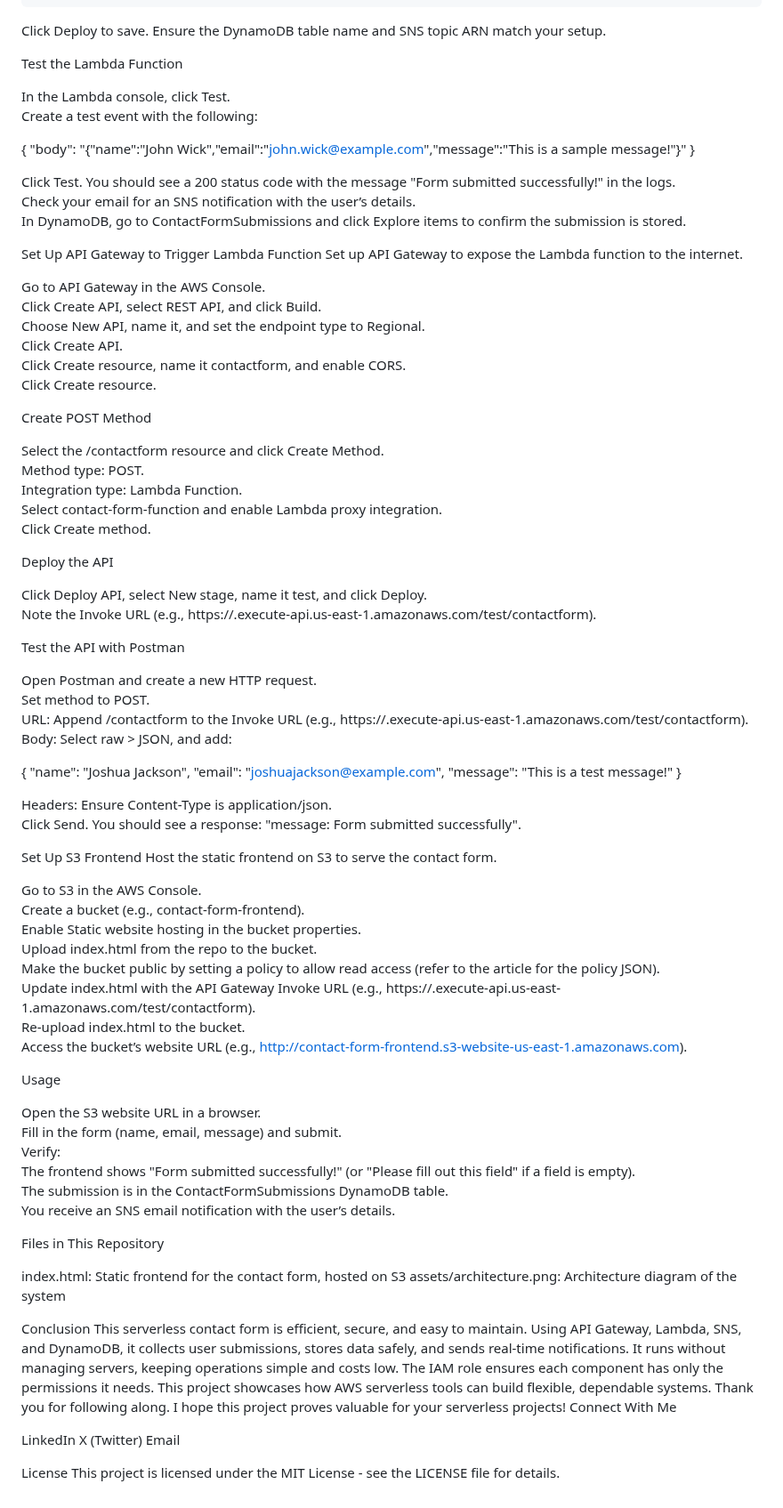
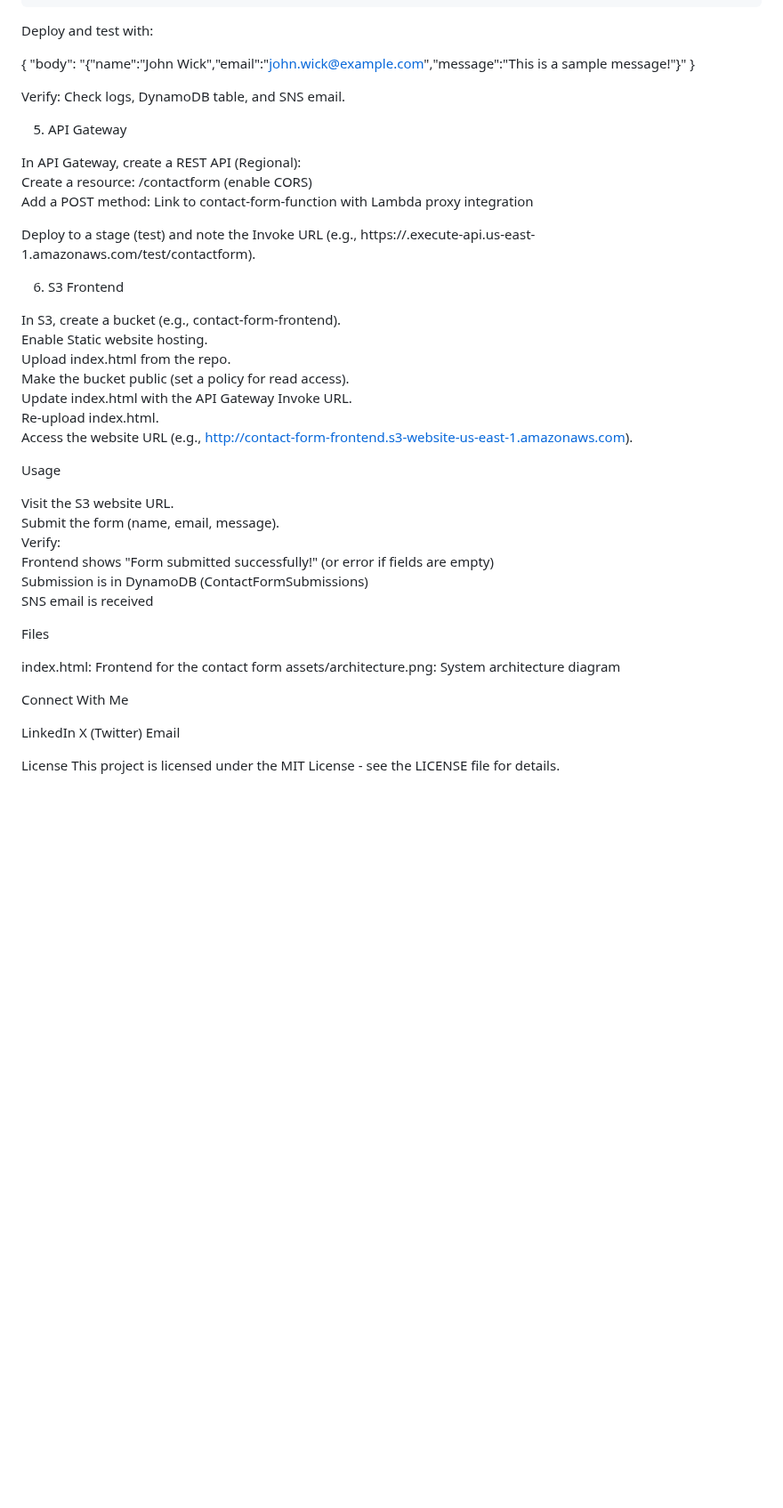
Before and after one commit to Harbeylefty/contact-form-project, a Markdown page: README.md, the part around one of its changes. Shown at 89% size. Rendered like a GitHub page; blank space fills up the shorter version.

```diff
--- a/README.md
+++ b/README.md
@@ -188,93 +159,50 @@ def lambda_handler(event, context):
         }
 
 
-Click Deploy to save. Ensure the DynamoDB table name and SNS topic ARN match your setup.
-
-Test the Lambda Function
-
-In the Lambda console, click Test.
-Create a test event with the following:
+Deploy and test with:
 
 {
   "body": "{\"name\":\"John Wick\",\"email\":\"john.wick@example.com\",\"message\":\"This is a sample message!\"}"
 }
 
 
-Click Test. You should see a 200 status code with the message "Form submitted successfully!" in the logs.
-Check your email for an SNS notification with the user’s details.
-In DynamoDB, go to ContactFormSubmissions and click Explore items to confirm the submission is stored.
+Verify: Check logs, DynamoDB table, and SNS email.
 
-Set Up API Gateway to Trigger Lambda Function
-Set up API Gateway to expose the Lambda function to the internet.
+5. API Gateway
 
-Go to API Gateway in the AWS Console.
-Click Create API, select REST API, and click Build.
-Choose New API, name it, and set the endpoint type to Regional.
-Click Create API.
-Click Create resource, name it contactform, and enable CORS.
-Click Create resource.
-
-Create POST Method
-
-Select the /contactform resource and click Create Method.
-Method type: POST.
-Integration type: Lambda Function.
-Select contact-form-function and enable Lambda proxy integration.
-Click Create method.
-
-Deploy the API
-
-Click Deploy API, select New stage, name it test, and click Deploy.
-Note the Invoke URL (e.g., https://<id>.execute-api.us-east-1.amazonaws.com/test/contactform).
-
-Test the API with Postman
-
-Open Postman and create a new HTTP request.
-Set method to POST.
-URL: Append /contactform to the Invoke URL (e.g., https://<id>.execute-api.us-east-1.amazonaws.com/test/contactform).
-Body: Select raw > JSON, and add:
-
-{
-  "name": "Joshua Jackson",
-  "email": "joshuajackson@example.com",
-  "message": "This is a test message!"
-}
+In API Gateway, create a REST API (Regional):
+Create a resource: /contactform (enable CORS)
+Add a POST method: Link to contact-form-function with Lambda proxy integration
 
 
-Headers: Ensure Content-Type is application/json.
-Click Send. You should see a response: "message: Form submitted successfully".
+Deploy to a stage (test) and note the Invoke URL (e.g., https://<id>.execute-api.us-east-1.amazonaws.com/test/contactform).
 
-Set Up S3 Frontend
-Host the static frontend on S3 to serve the contact form.
+6. S3 Frontend
 
-Go to S3 in the AWS Console.
-Create a bucket (e.g., contact-form-frontend).
-Enable Static website hosting in the bucket properties.
-Upload index.html from the repo to the bucket.
-Make the bucket public by setting a policy to allow read access (refer to the article for the policy JSON).
-Update index.html with the API Gateway Invoke URL (e.g., https://<id>.execute-api.us-east-1.amazonaws.com/test/contactform).
-Re-upload index.html to the bucket.
-Access the bucket’s website URL (e.g., http://contact-form-frontend.s3-website-us-east-1.amazonaws.com).
+In S3, create a bucket (e.g., contact-form-frontend).
+Enable Static website hosting.
+Upload index.html from the repo.
+Make the bucket public (set a policy for read access).
+Update index.html with the API Gateway Invoke URL.
+Re-upload index.html.
+Access the website URL (e.g., http://contact-form-frontend.s3-website-us-east-1.amazonaws.com).
 
 Usage
 
-Open the S3 website URL in a browser.
-Fill in the form (name, email, message) and submit.
+Visit the S3 website URL.
+Submit the form (name, email, message).
 Verify:
-The frontend shows "Form submitted successfully!" (or "Please fill out this field" if a field is empty).
-The submission is in the ContactFormSubmissions DynamoDB table.
-You receive an SNS email notification with the user’s details.
+Frontend shows "Form submitted successfully!" (or error if fields are empty)
+Submission is in DynamoDB (ContactFormSubmissions)
+SNS email is received
 
 
 
-Files in This Repository
+Files
 
-index.html: Static frontend for the contact form, hosted on S3
-assets/architecture.png: Architecture diagram of the system
+index.html: Frontend for the contact form
+assets/architecture.png: System architecture diagram
 
-Conclusion
-This serverless contact form is efficient, secure, and easy to maintain. Using API Gateway, Lambda, SNS, and DynamoDB, it collects user submissions, stores data safely, and sends real-time notifications. It runs without managing servers, keeping operations simple and costs low. The IAM role ensures each component has only the permissions it needs. This project showcases how AWS serverless tools can build flexible, dependable systems.
-Thank you for following along. I hope this project proves valuable for your serverless projects!
 Connect With Me
 
 LinkedIn
```
Also changed, not shown: other parts of README.md (+41 -70 lines).
